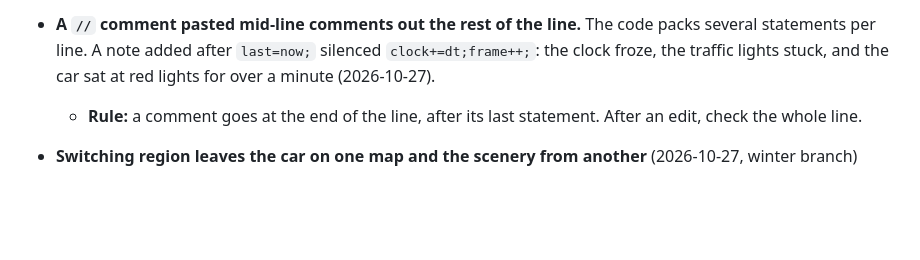
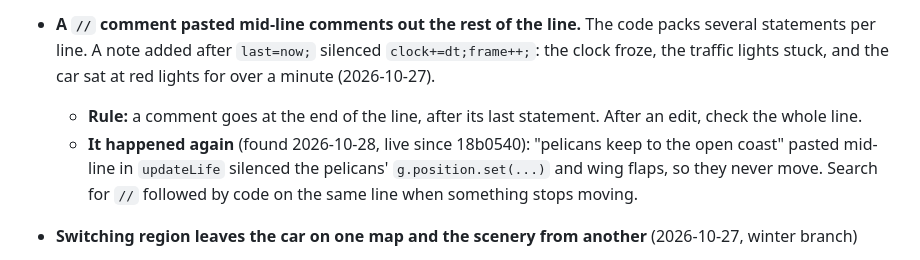
Before and after one commit to gghui-plans/long-way-home, a Markdown page: production/LESSONS.md, the part around the change. Rendered like a GitHub page; blank space fills up the shorter version.

Commit message:
LESSONS: the mid-line comment bit again (pelicans)
Co-Authored-By: Claude Opus 5.5 <noreply@anthropic.com>

```diff
--- a/production/LESSONS.md
+++ b/production/LESSONS.md
@@ -39,6 +39,7 @@ Bugs and traps that cost real time, came back, or weren't obvious from the code.
   - **Fix:** the loop clamps `dt` to 0–0.05 s.
 - **A `//` comment pasted mid-line comments out the rest of the line.** The code packs several statements per line. A note added after `last=now;` silenced `clock+=dt;frame++;`: the clock froze, the traffic lights stuck, and the car sat at red lights for over a minute (2026-10-27).
   - **Rule:** a comment goes at the end of the line, after its last statement. After an edit, check the whole line.
+  - **It happened again** (found 2026-10-28, live since 18b0540): "pelicans keep to the open coast" pasted mid-line in `updateLife` silenced the pelicans' `g.position.set(...)` and wing flaps, so they never move. Search for `//` followed by code on the same line when something stops moving.
 - **Switching region leaves the car on one map and the scenery from another** (2026-10-27, winter branch)
   - **Why:** a flag set again on every region change (`LAKE_ON`) was declared `const`. The assignment threw partway through "Start in" and the road trip's arrival: the road and saved region had switched, the scenery, radio and title hadn't. The pixel checks missed it because they never tap a button.
   - **Rule:** anything reassigned later is `let`. After a region change, test "Start in" both ways and a road trip with the error log open, not just the start-up shots.
```
